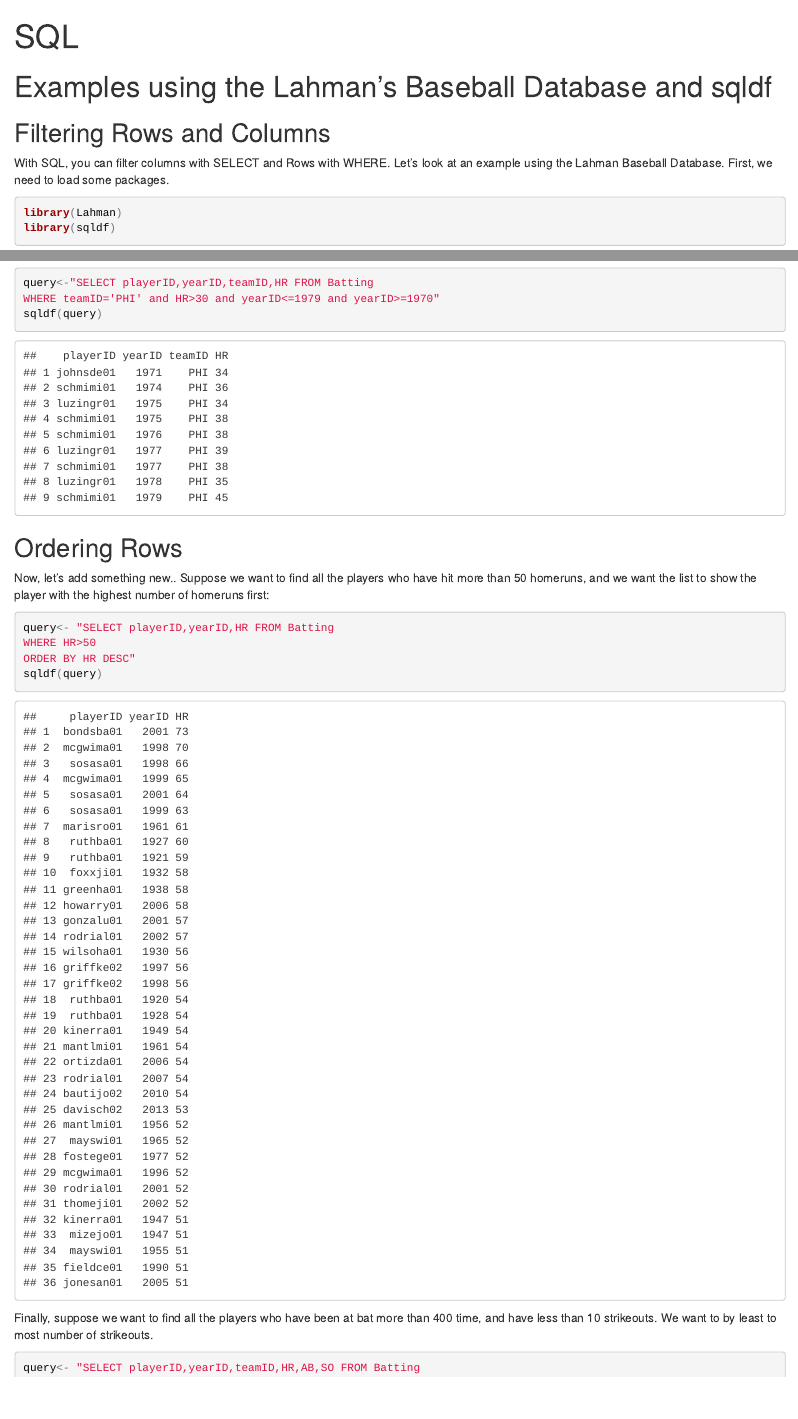
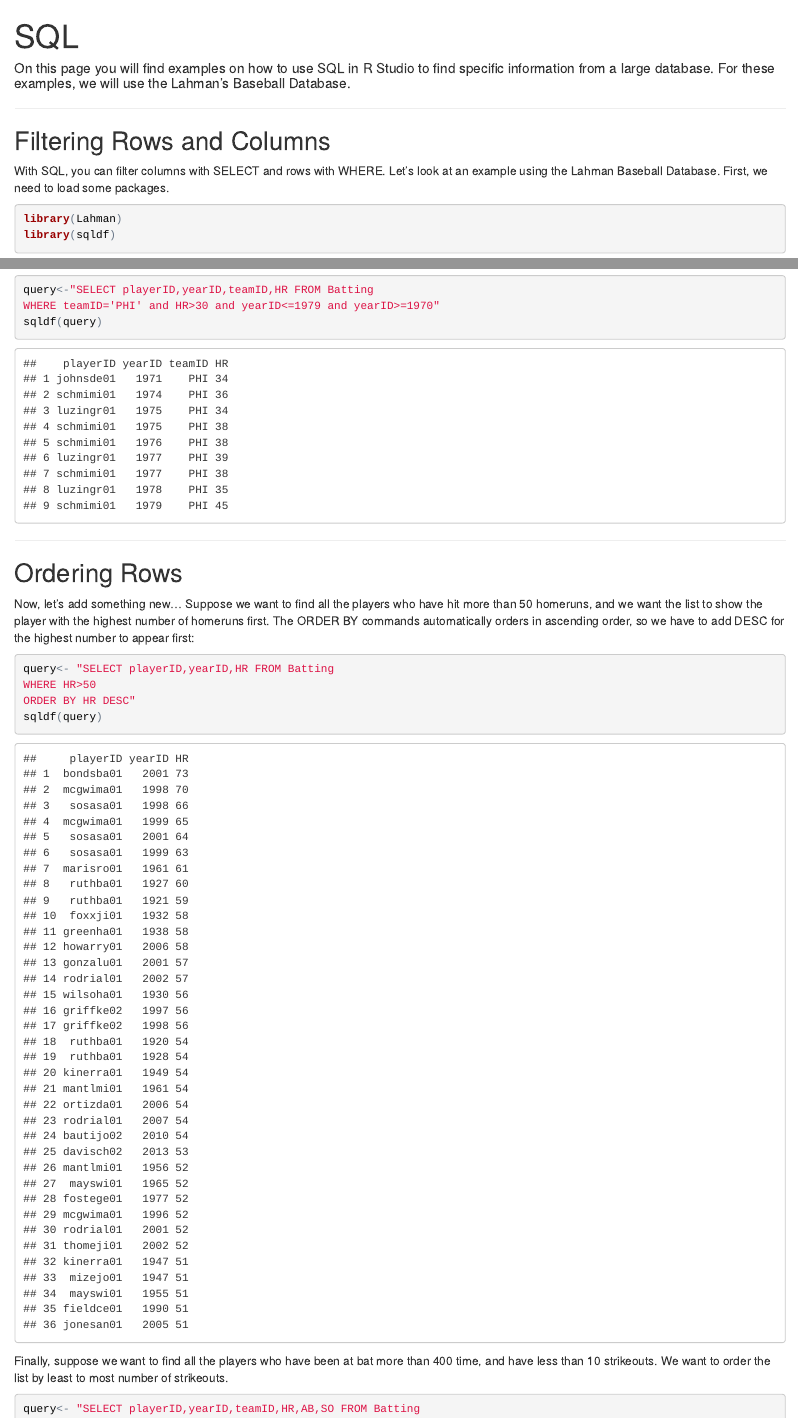
Before and after one commit to edipie09/website, an R Markdown document (index.Rmd): the page in a window 1100 px wide, from its top, and a second part further down, joined at a grey line. The pictures show the output file index.html that the author committed with the source, opened offline.

Commit message:
version 3.3

````diff
--- a/index.Rmd
+++ b/index.Rmd
@@ -3,10 +3,15 @@
 output: html_document
 ---
 
-#Examples using the Lahman's Baseball Database and sqldf
+
+
+##### On this page you will find examples on how to use SQL in R Studio to find specific information from a large database. For these examples, we will use the Lahman's Baseball Database.
+
+***
+
 ## Filtering Rows and Columns
 
-With SQL, you can filter columns with SELECT and Rows with WHERE. Let's look at an example using the Lahman Baseball Database. First, we need to load some packages.
+With SQL, you can filter columns with SELECT and rows with WHERE. Let's look at an example using the Lahman Baseball Database. First, we need to load some packages.
 
 ```{r warning=FALSE,message=FALSE}
 library(Lahman)
@@ -49,9 +54,12 @@
 sqldf(query)
 ```
 
-##Ordering Rows
 
-Now, let's add something new.. Suppose we want to find all the players who have hit more than 50 homeruns, and we want the list to show the player with the highest number of homeruns first:
+***
+
+## Ordering Rows
+
+Now, let's add something new... Suppose we want to find all the players who have hit more than 50 homeruns, and we want the list to show the player with the highest number of homeruns first. The ORDER BY commands automatically orders in ascending order, so we have to add DESC for the highest number to appear first:
 
 ```{r}
 query<- "SELECT playerID,yearID,HR FROM Batting
@@ -60,7 +68,7 @@
 sqldf(query)
 ```
 
-Finally, suppose we want to find all the players who have been at bat more than 400 time, and have less than 10 strikeouts. We want to by least to most number of strikeouts.
+Finally, suppose we want to find all the players who have been at bat more than 400 time, and have less than 10 strikeouts. We want to order the list by least to most number of strikeouts.
 
 ```{r}
 query<- "SELECT playerID,yearID,teamID,HR,AB,SO FROM Batting
````
Also changed, not shown: index.html, index.Rmd (4 more changed lines).
